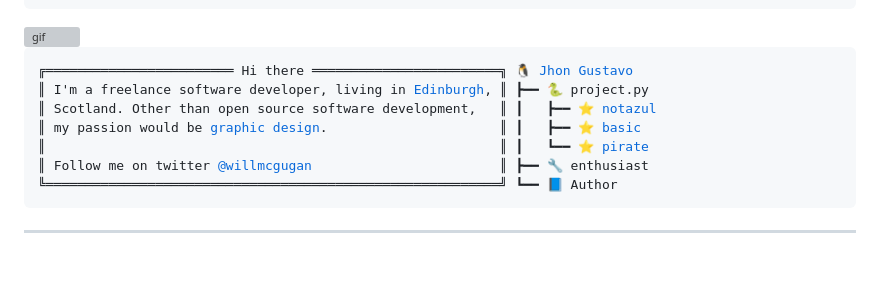
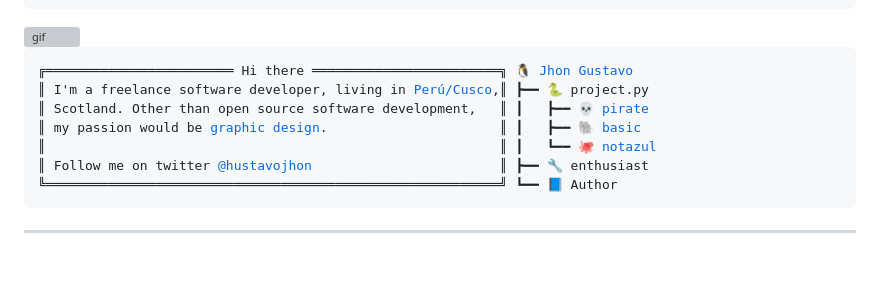
Before and after one commit to HustavoJhon/HustavoJhon, a Markdown page: README.md, the part around the change. GitHub-like rendering; folded sections open; grey boxes are pictures that could not be loaded.

```diff
--- a/README.md
+++ b/README.md
@@ -10,11 +10,11 @@ I'm Gustavo, front-end developer & Linux enthusiast 🔭
 </div>
 
 <pre style="font-family:Menlo,'DejaVu Sans Mono',consolas,'Courier New',monospace"><span style="color: #000080; text-decoration-color: #000080">╔════════════════════════ </span><span style="color: #000080; text-decoration-color: #000080; font-weight: bold">Hi there</span><span style="color: #000080; text-decoration-color: #000080"> ════════════════════════╗</span> 🐧 <a href="https://hustavojhon.github.io/resume/">Jhon Gustavo</a>
-<span style="color: #000080; text-decoration-color: #000080">║</span> I&#x27;m a freelance software developer, living in <a href="https://www.google.com/maps/place/Edinburgh/@55.9411289,-3.3454205,11z">Edinburgh</a>, <span style="color: #000080; text-decoration-color: #000080">║</span> <span style="color: #008080; text-decoration-color: #008080">┣━━ </span>🐍 project.py
-<span style="color: #000080; text-decoration-color: #000080">║</span> Scotland. Other than open source software development,   <span style="color: #000080; text-decoration-color: #000080">║</span> <span style="color: #008080; text-decoration-color: #008080">┃   </span><span style="color: #008000; text-decoration-color: #008000">┣━━ </span>⭐ <a href="https://github.com/willmcgugan/rich">notazul</a>
-<span style="color: #000080; text-decoration-color: #000080">║</span> my passion would be <a href="https://www.willmcgugan.com/blog/photography/">graphic design</a>.                      <span style="color: #000080; text-decoration-color: #000080">║</span> <span style="color: #008080; text-decoration-color: #008080">┃   </span><span style="color: #008000; text-decoration-color: #008000">┣━━ </span>⭐ <a href="https://github.com/pyfilesystem/pyfilesystem2">basic</a>
-<span style="color: #000080; text-decoration-color: #000080">║</span>                                                          <span style="color: #000080; text-decoration-color: #000080">║</span> <span style="color: #008080; text-decoration-color: #008080">┃   </span><span style="color: #008000; text-decoration-color: #008000">┗━━ </span>⭐ <a href="https://github.com/wildfoundry/dataplicity-lomond">pirate</a>
-<span style="color: #000080; text-decoration-color: #000080">║</span> <span style="color: #008000; text-decoration-color: #008000">Follow me on twitter </span><span style="color: #008000; text-decoration-color: #008000; font-weight: bold"><a href="https://twitter.com/willmcgugan">@willmcgugan</a></span>                        <span style="color: #000080; text-decoration-color: #000080">║</span> <span style="color: #008080; text-decoration-color: #008080">┣━━ </span>🔧 enthusiast
+<span style="color: #000080; text-decoration-color: #000080">║</span> I&#x27;m a freelance software developer, living in <a href="https://www.google.com/maps/place/Edinburgh/@55.9411289,-3.3454205,11z">Perú/Cusco</a>,<span style="color: #000080; text-decoration-color: #000080">║</span> <span style="color: #008080; text-decoration-color: #008080">┣━━ </span>🐍 project.py
+<span style="color: #000080; text-decoration-color: #000080">║</span> Scotland. Other than open source software development,   <span style="color: #000080; text-decoration-color: #000080">║</span> <span style="color: #008080; text-decoration-color: #008080">┃   </span><span style="color: #008000; text-decoration-color: #008000">┣━━ </span>💀 <a href="https://github.com/willmcgugan/rich">pirate</a>
+<span style="color: #000080; text-decoration-color: #000080">║</span> my passion would be <a href="https://www.willmcgugan.com/blog/photography/">graphic design</a>.                      <span style="color: #000080; text-decoration-color: #000080">║</span> <span style="color: #008080; text-decoration-color: #008080">┃   </span><span style="color: #008000; text-decoration-color: #008000">┣━━ </span>🐘 <a href="https://github.com/pyfilesystem/pyfilesystem2">basic</a>
+<span style="color: #000080; text-decoration-color: #000080">║</span>                                                          <span style="color: #000080; text-decoration-color: #000080">║</span> <span style="color: #008080; text-decoration-color: #008080">┃   </span><span style="color: #008000; text-decoration-color: #008000">┗━━ </span>🐙 <a href="https://github.com/wildfoundry/dataplicity-lomond">notazul</a>
+<span style="color: #000080; text-decoration-color: #000080">║</span> <span style="color: #008000; text-decoration-color: #008000">Follow me on twitter </span><span style="color: #008000; text-decoration-color: #008000; font-weight: bold"><a href="https://twitter.com/hustavojhon">@hustavojhon</a></span>                        <span style="color: #000080; text-decoration-color: #000080">║</span> <span style="color: #008080; text-decoration-color: #008080">┣━━ </span>🔧 enthusiast
 <span style="color: #000080; text-decoration-color: #000080">╚══════════════════════════════════════════════════════════╝</span> <span style="color: #008080; text-decoration-color: #008080">┗━━ </span>📘 Author
 </pre>
 
```
